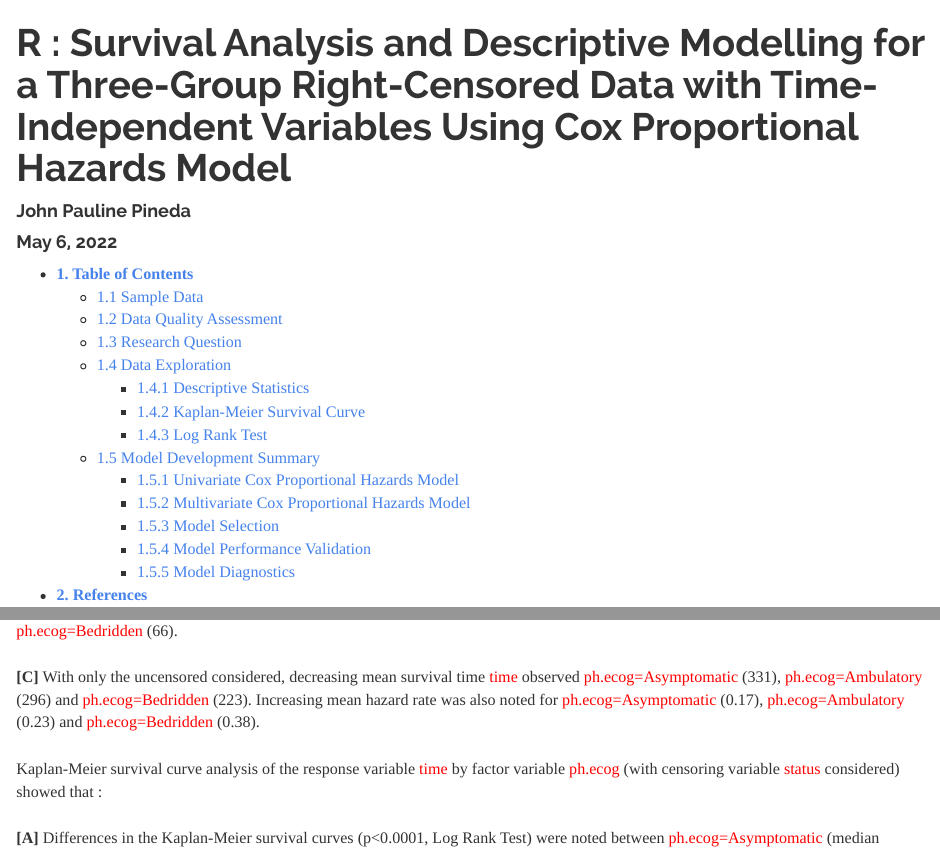
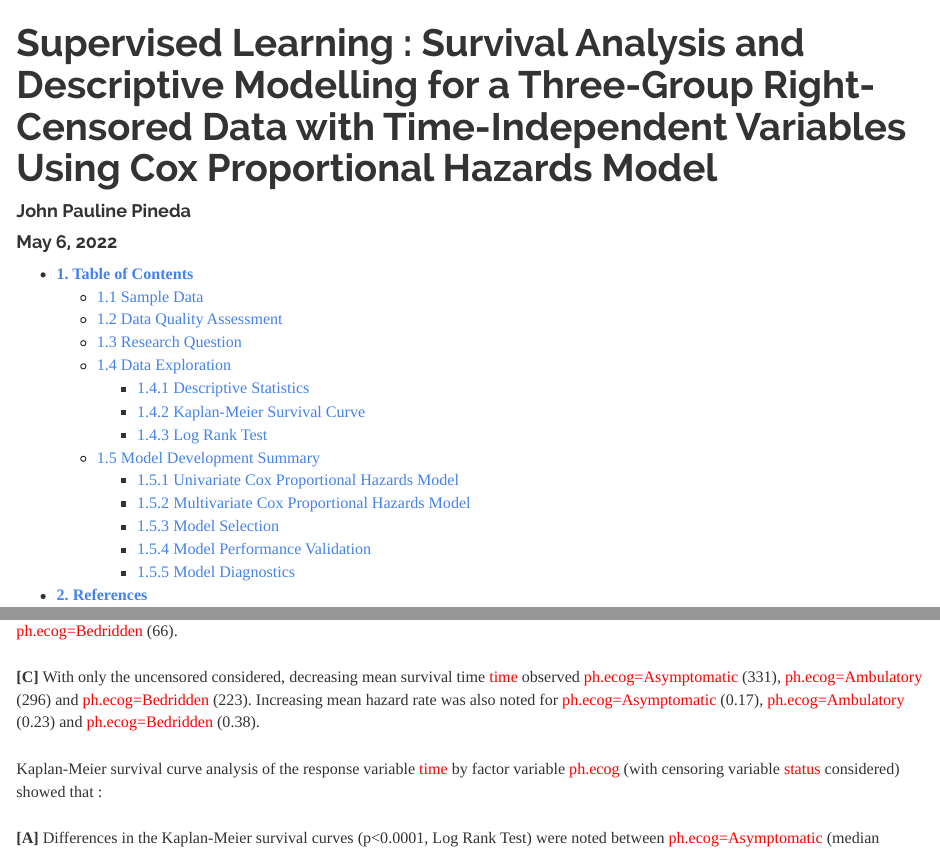
Before and after one commit to JohnPaulinePineda/Portfolio_Project_5, an R Markdown document (docs/index.Rmd): the page in a window 1100 px wide, from its top, and a second part further down, joined at a grey line. Rendered offline with R 4.5, knitr and Pandoc, with nearby package versions; some code elsewhere in the file could not run offline; a font, style sheet, LaTeX package, included part or bibliography that could not be used is replaced or left out; long lines of code are wrapped.

Commit message:
Formulated the HTML and RMD files
Formulated the HTML and RMD files

```diff
--- a/docs/index.Rmd
+++ b/docs/index.Rmd
@@ -1,6 +1,5 @@
 ---
-title: "R : Survival Analysis and Descriptive Modelling for a Three-Group Right-Censored
-  Data with Time-Independent Variables Using Cox Proportional Hazards Model"
+title: "Supervised Learning : Survival Analysis and Descriptive Modelling for a Three-Group Right-Censored Data with Time-Independent Variables Using Cox Proportional Hazards Model"
 author: "John Pauline Pineda"
 date: "May 6, 2022"
 output:
```
Also changed, not shown: 1 other file.
